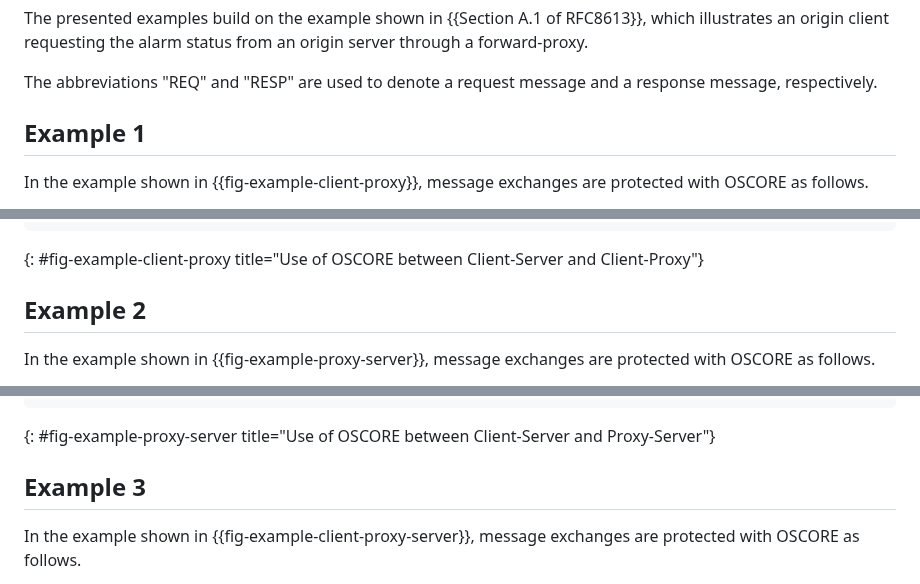
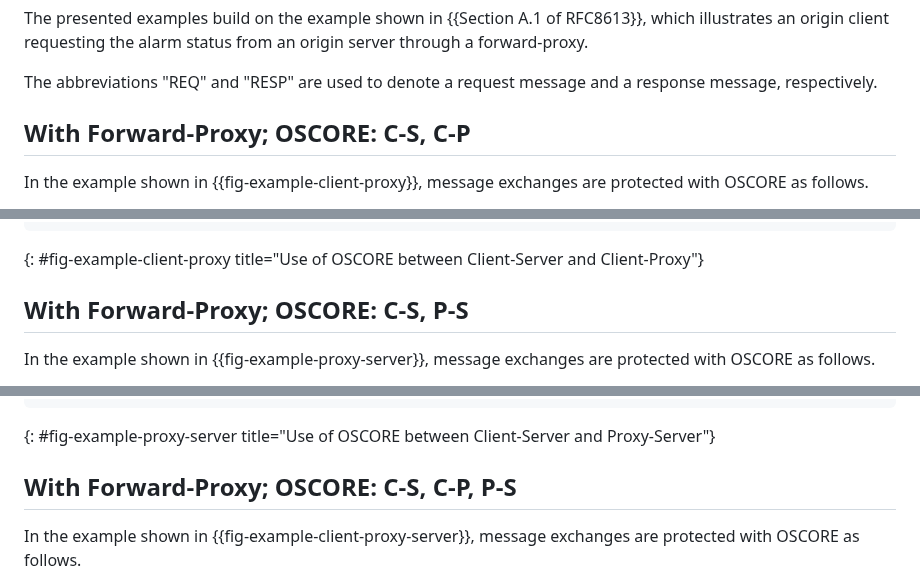
Before and after one commit to core-wg/oscore-capable-proxies, a Markdown page: draft-ietf-core-oscore-capable-proxies.md, 3 parts joined by grey strips. Drawn GitHub-style.

Commit message:
Title to sections with message exchange examples

```diff
--- a/draft-ietf-core-oscore-capable-proxies.md
+++ b/draft-ietf-core-oscore-capable-proxies.md
@@ -532,7 +532,7 @@ The presented examples build on the example shown in {{Section A.1 of RFC8613}},
 
 The abbreviations "REQ" and "RESP" are used to denote a request message and a response message, respectively.
 
-## Example 1
+## With Forward-Proxy; OSCORE: C-S, C-P
 
 In the example shown in {{fig-example-client-proxy}}, message exchanges are protected with OSCORE as follows.
 
@@ -627,7 +627,7 @@ Curly brackets { ... } indicate encrypted data.
 ~~~~~~~~~~~
 {: #fig-example-client-proxy title="Use of OSCORE between Client-Server and Client-Proxy"}
 
-## Example 2
+## With Forward-Proxy; OSCORE: C-S, P-S
 
 In the example shown in {{fig-example-proxy-server}}, message exchanges are protected with OSCORE as follows.
 
@@ -721,7 +721,7 @@ Curly brackets { ... } indicate encrypted data.
 ~~~~~~~~~~~
 {: #fig-example-proxy-server title="Use of OSCORE between Client-Server and Proxy-Server"}
 
-## Example 3
+## With Forward-Proxy; OSCORE: C-S, C-P, P-S
 
 In the example shown in {{fig-example-client-proxy-server}}, message exchanges are protected with OSCORE as follows.
 
```
Also changed, not shown: other parts of draft-ietf-core-oscore-capable-proxies.md (+4 -4 lines).
